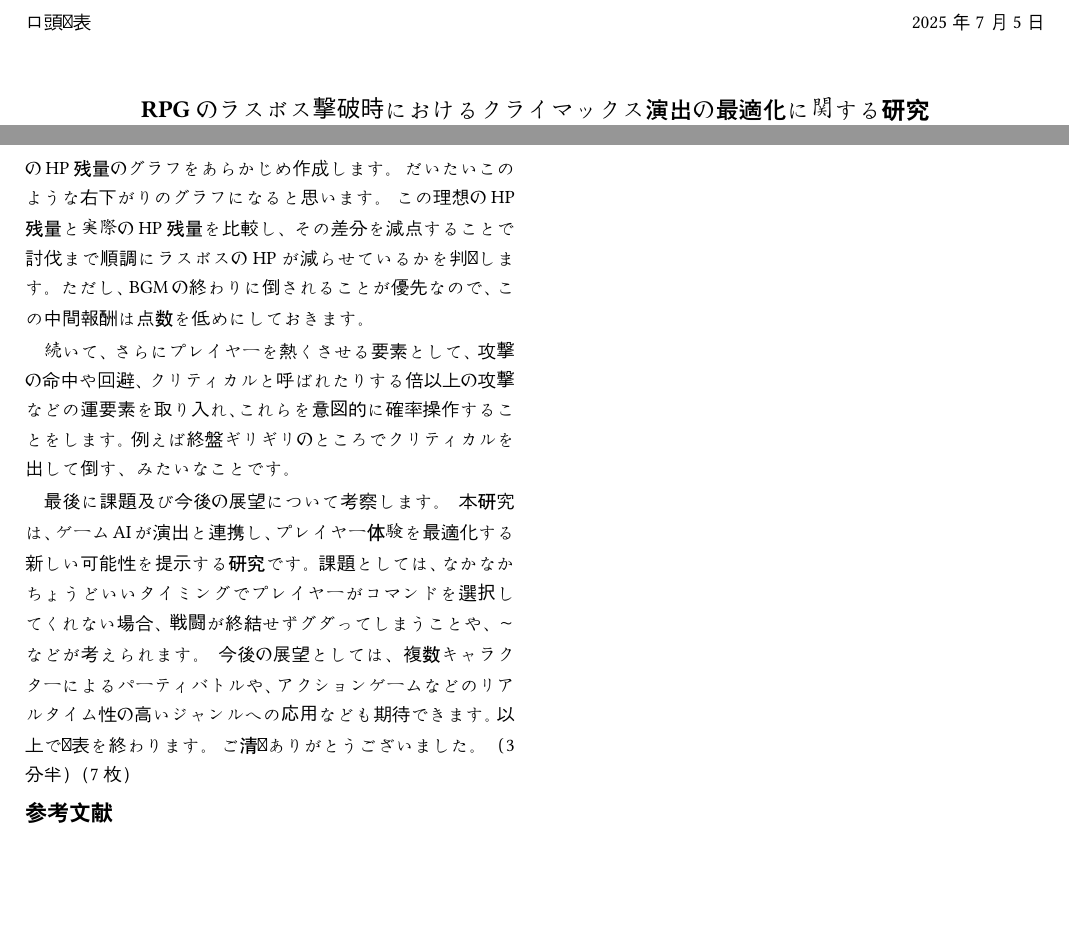
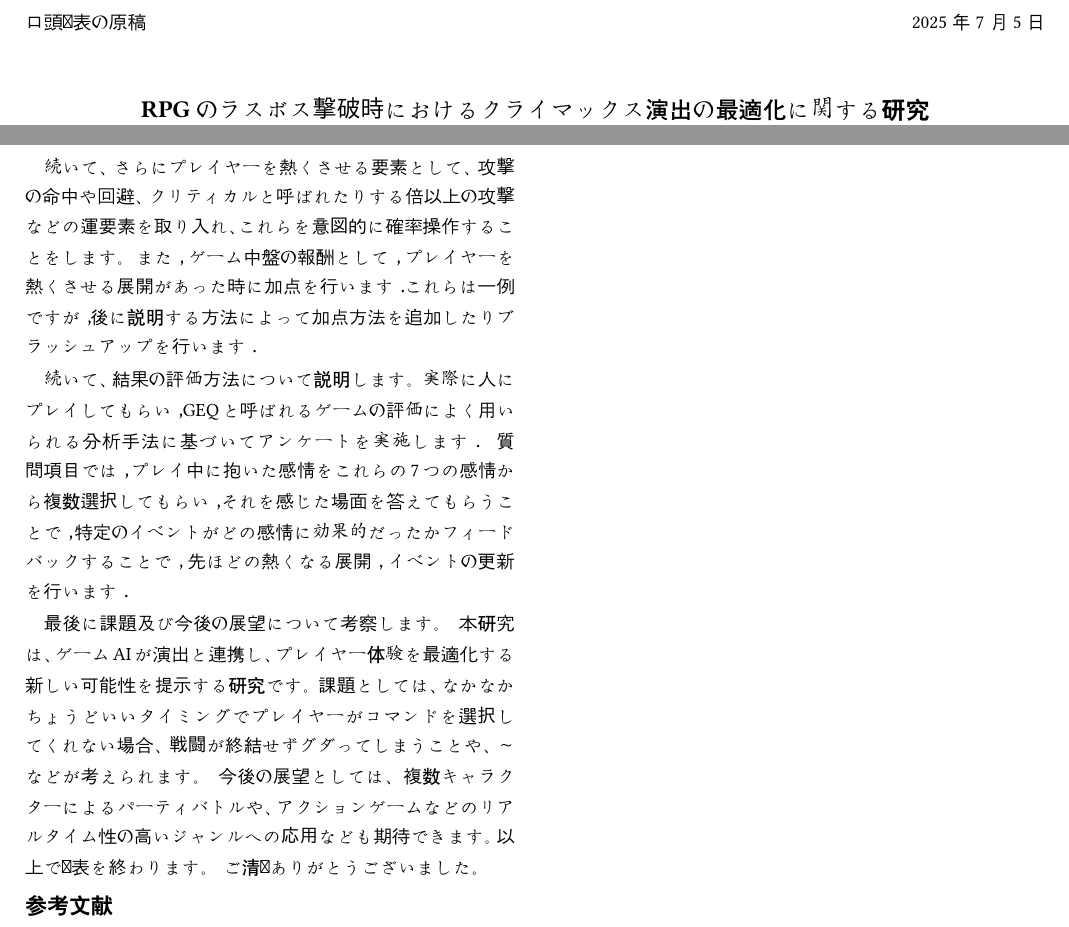
Before and after one commit to tatsuyaosakauniv/Typst, a Typst document (jaist_manuscript.typ): two parts of pages 1 and 2 of 2, joined at a grey line, cut so that both start at the same text, the shorter picture padded with empty space. Compiled offline with Typst 0.15; a missing font is replaced by an installed copy or a similar font.

Commit message:
GEQを追加

```diff
--- a/jaist_manuscript.typ
+++ b/jaist_manuscript.typ
@@ -1,7 +1,7 @@
 #import "./preprint_format.typ": *
 
 #show: preprint.with(
-  presentation: [口頭発表],
+  presentation: [口頭発表の原稿],
   title: "RPGのラスボス撃破時におけるクライマックス演出の最適化に関する研究",
   author: "川口 達也",
   university: [],
@@ -90,14 +92,16 @@ BGMはループの一番最後に最も盛り上がると仮定し、それに
-簡単なスクリプトAIから、経過時間とラスボスのHP残量のグラフをあらかじめ作成します。
-だいたいこのような右下がりのグラフになると思います。
-この理想のHP残量と実際のHP残量を比較し、その差分を減点することで討伐まで順調にラスボスのHPが減らせているかを判断します。
-ただし、BGMの終わりに倒されることが優先なので、この中間報酬は点数を低めにしておきます。
+// また、討伐までの学習を安定化させるために、中間報酬も用意します。
+// 簡単なスクリプトAIから、経過時間とラスボスのHP残量のグラフをあらかじめ作成します。
+// だいたいこのような右下がりのグラフになると思います。
+// この理想のHP残量と実際のHP残量を比較し、その差分を減点することで討伐まで順調にラスボスのHPが減らせているかを判断します。
+// ただし、BGMの終わりに倒されることが優先なので、この中間報酬は点数を低めにしておきます。
 
 続いて、さらにプレイヤーを熱くさせる要素として、攻撃の命中や回避、クリティカルと呼ばれたりする倍以上の攻撃などの運要素を取り入れ、これらを意図的に確率操作することをします。
-例えば終盤ギリギリのところでクリティカルを出して倒す、みたいなことです。
+また，ゲーム中盤の報酬として，プレイヤーを熱くさせる展開があった時に加点を行います．これらは一例ですが，後に説明する方法によって加点方法を追加したりブラッシュアップを行います．
 
-// 続いて、結果の評価方法について説明します。
+続いて、結果の評価方法について説明します。
 // 学習後のエージェントについて、討伐時間のヒストグラムを作成し、ループ終了タイミングとの一致度を定量的に評価します。
-// また、実際に被験者に、単純なスクリプトAIのラスボスと学習済みのエージェントのラスボスの両方と対戦してもらい、どちらが面白かったか、熱くなったかなどの項目でアンケートを受けてもらい、主観的な満足度についても調査を行います。
+実際に人にプレイしてもらい，GEQと呼ばれるゲームの評価によく用いられる分析手法に基づいてアンケートを実施します．
+質問項目では，プレイ中に抱いた感情をこれらの7つの感情から複数選択してもらい，それを感じた場面を答えてもらうことで，特定のイベントがどの感情に効果的だったかフィードバックすることで，先ほどの熱くなる展開，イベントの更新を行います．
 
 最後に課題及び今後の展望について考察します。
 本研究は、ゲームAIが演出と連携し、プレイヤー体験を最適化する新しい可能性を提示する研究です。
@@ -105,4 +109,4 @@ BGMはループの一番最後に最も盛り上がると仮定し、それに
 今後の展望としては、複数キャラクターによるパーティバトルや、アクションゲームなどのリアルタイム性の高いジャンルへの応用なども期待できます。
 以上で発表を終わります。
 ご清聴ありがとうございました。
-（3分半）（7枚）
+// （3分半）（7枚）
```
Also changed, not shown: jaist_manuscript.typ (8 more changed lines).
